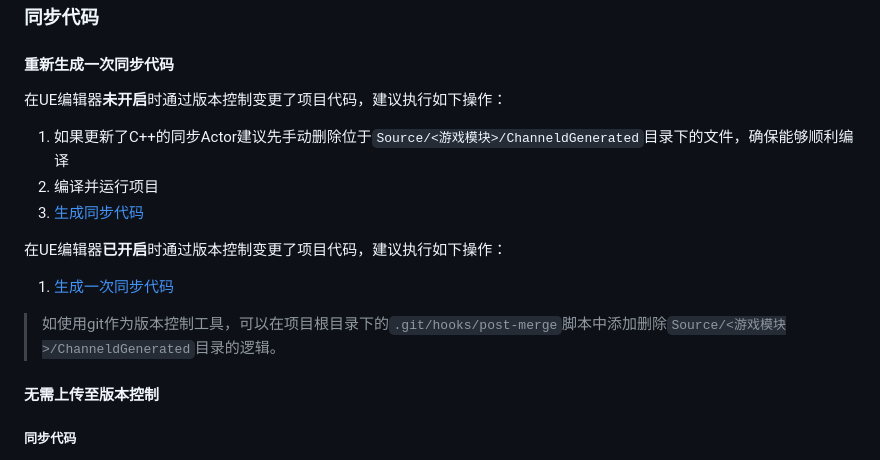
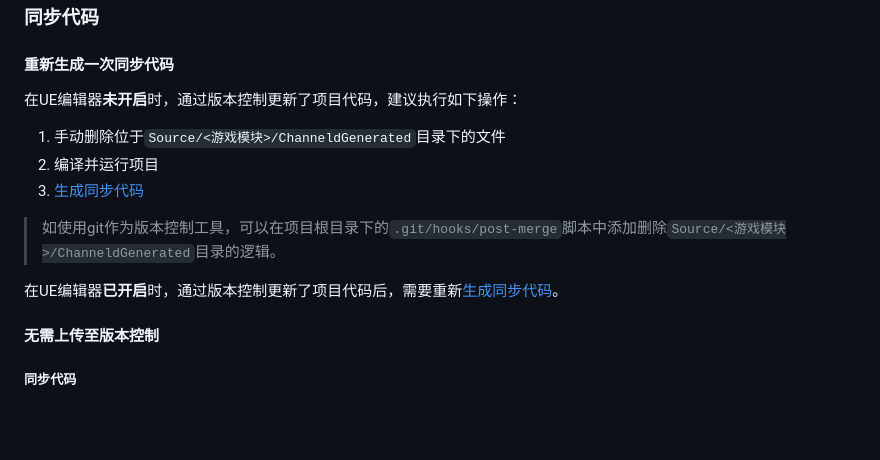
Before and after one commit to channeldorg/channeld-ue-plugin, a Markdown page: Docs/zh/recommended-workflow.md, the part around the change. GitHub-like rendering; blank space fills up the shorter version.

Commit message:
- Recommended workflow

```diff
--- a/Docs/zh/recommended-workflow.md
+++ b/Docs/zh/recommended-workflow.md
@@ -127,14 +127,13 @@ ChannelUE提供了热编译兼容模式，该模式下每次生成同步代码
 ### 同步代码
 
 #### 重新生成一次同步代码
-在UE编辑器**未开启**时通过版本控制变更了项目代码，建议执行如下操作：
-1. 如果更新了C++的同步Actor建议先手动删除位于`Source/<游戏模块>/ChanneldGenerated`目录下的文件，确保能够顺利编译
+在UE编辑器**未开启**时，通过版本控制更新了项目代码，建议执行如下操作：
+1. 手动删除位于`Source/<游戏模块>/ChanneldGenerated`目录下的文件
 2. 编译并运行项目
 3. [生成同步代码](#生成同步代码)
+>如使用git作为版本控制工具，可以在项目根目录下的`.git/hooks/post-merge`脚本中添加删除`Source/<游戏模块>/ChanneldGenerated`目录的逻辑。
 
-在UE编辑器**已开启**时通过版本控制变更了项目代码，建议执行如下操作：
-1. [生成一次同步代码](#生成同步代码)
->如使用git作为版本控制工具，可以在项目根目录下的`.git/hooks/post-merge`脚本中添加删除`Source/<游戏模块>/ChanneldGenerated`目录的逻辑。
+在UE编辑器**已开启**时，通过版本控制更新了项目代码后，需要重新[生成同步代码](#生成同步代码)。
 
 #### 无需上传至版本控制
 ##### 同步代码
```
